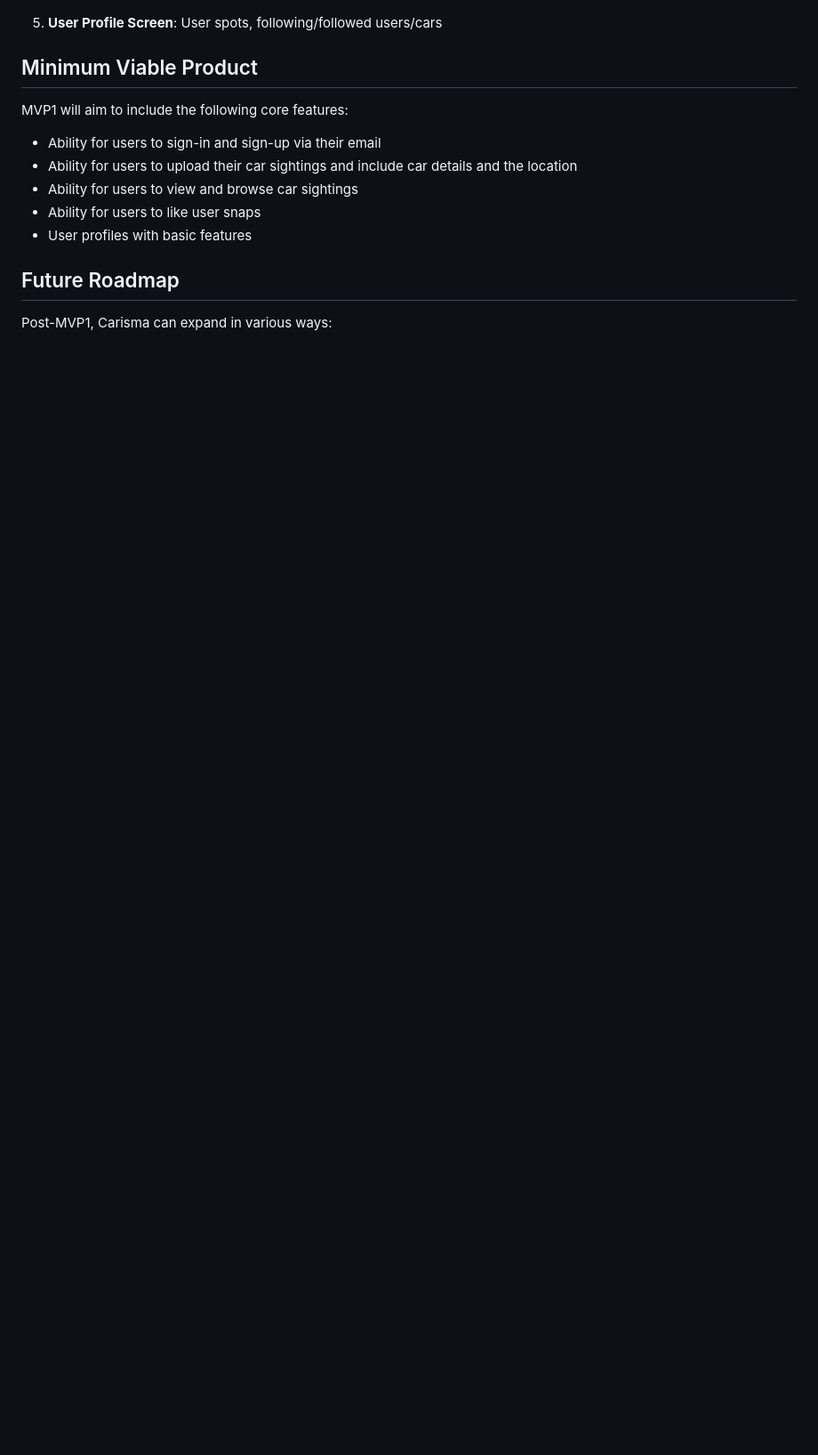
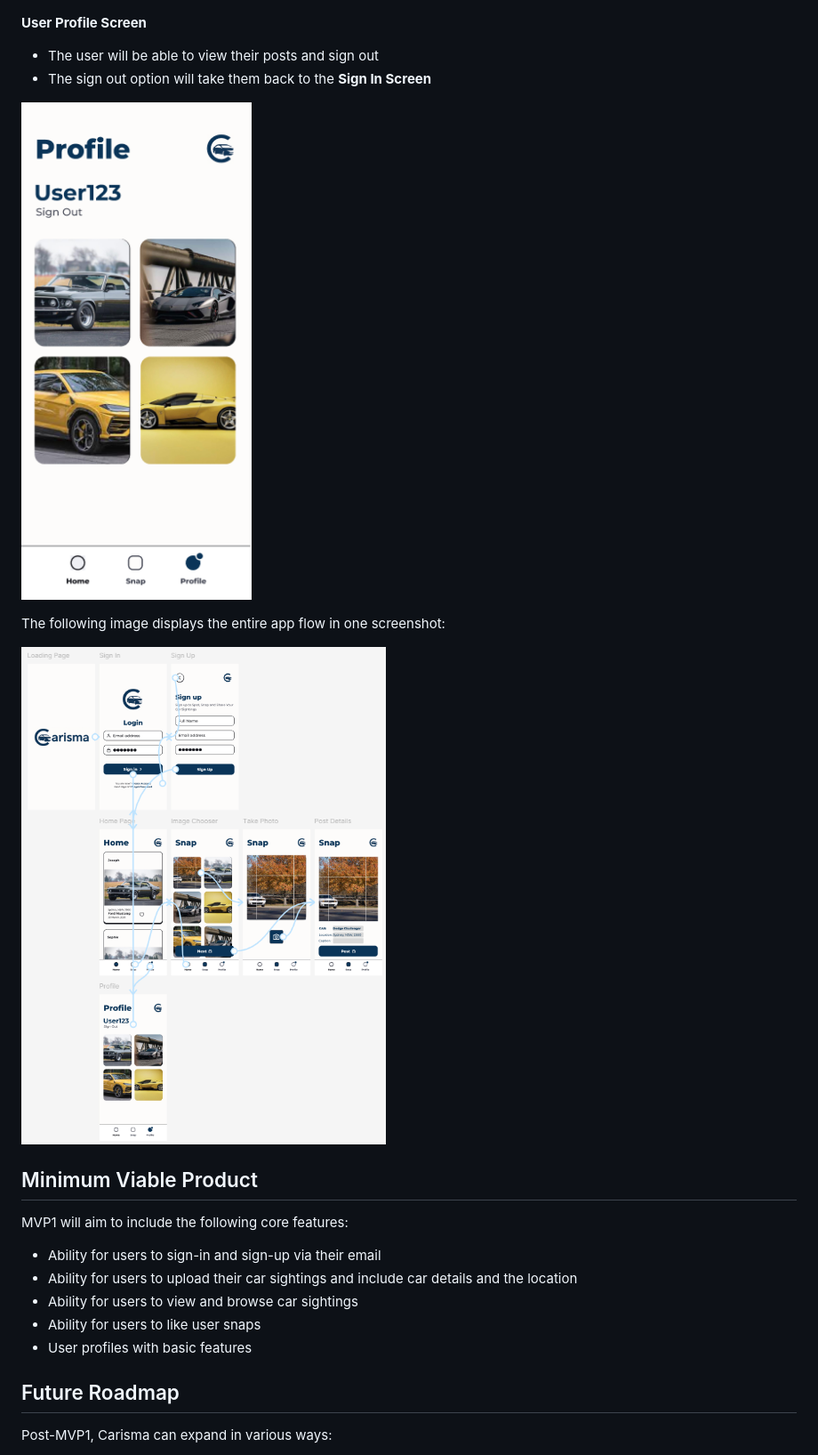
Before and after one commit to Prath07/Carisma, a Markdown page: DESIGN/README.md, the part around the change printed below. Shown: that part at 89% size. Drawn GitHub-style; pictures changed too: DESIGN/carisma_profile.png (added), DESIGN/wireframe.png (added); blank space fills up the shorter version.

```diff
--- a/DESIGN/README.md
+++ b/DESIGN/README.md
@@ -119,7 +122,17 @@ The following wireframs will provide users with a better understanding of how to
 
 ![Wireframe - Home Screen](carisma_post.png)
 
-5. **User Profile Screen**: User spots, following/followed users/cars
+**User Profile Screen**
+* The user will be able to view their posts and sign out
+* The sign out option will take them back to the **Sign In Screen**
+
+![Wireframe - Home Screen](carisma_profile.png)
+
+
+The following image displays the entire app flow in one screenshot:
+
+![Wireframe - Home Screen](wireframe.png)
+
 
 ## Minimum Viable Product
 MVP1 will aim to include the following core features:
```
Also changed, not shown: other parts of DESIGN/README.md (+7 -0 lines), DESIGN/carisma_imagepicker.png, DESIGN/ferrar.jpg (added), 2 other files.
